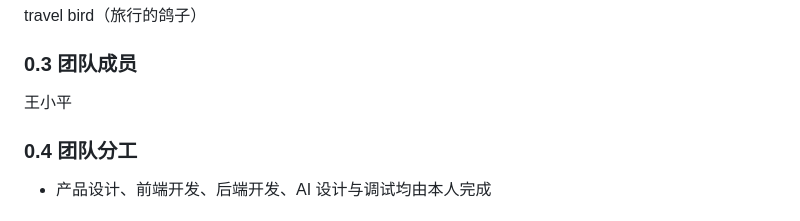
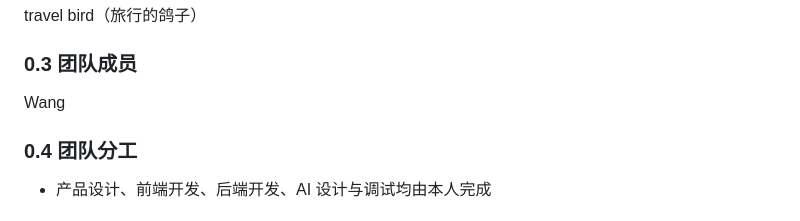
Before and after one commit to Wangz-creator/travel-bird, a Markdown page: README.md, the part around the change. Drawn GitHub-style.

```diff
--- a/README.md
+++ b/README.md
@@ -9,7 +9,7 @@ kbzh
 travel bird（旅行的鸽子）
 
 ### 0.3 团队成员
-王小平
+Wang
 
 ### 0.4 团队分工
 - 产品设计、前端开发、后端开发、AI 设计与调试均由本人完成
```
